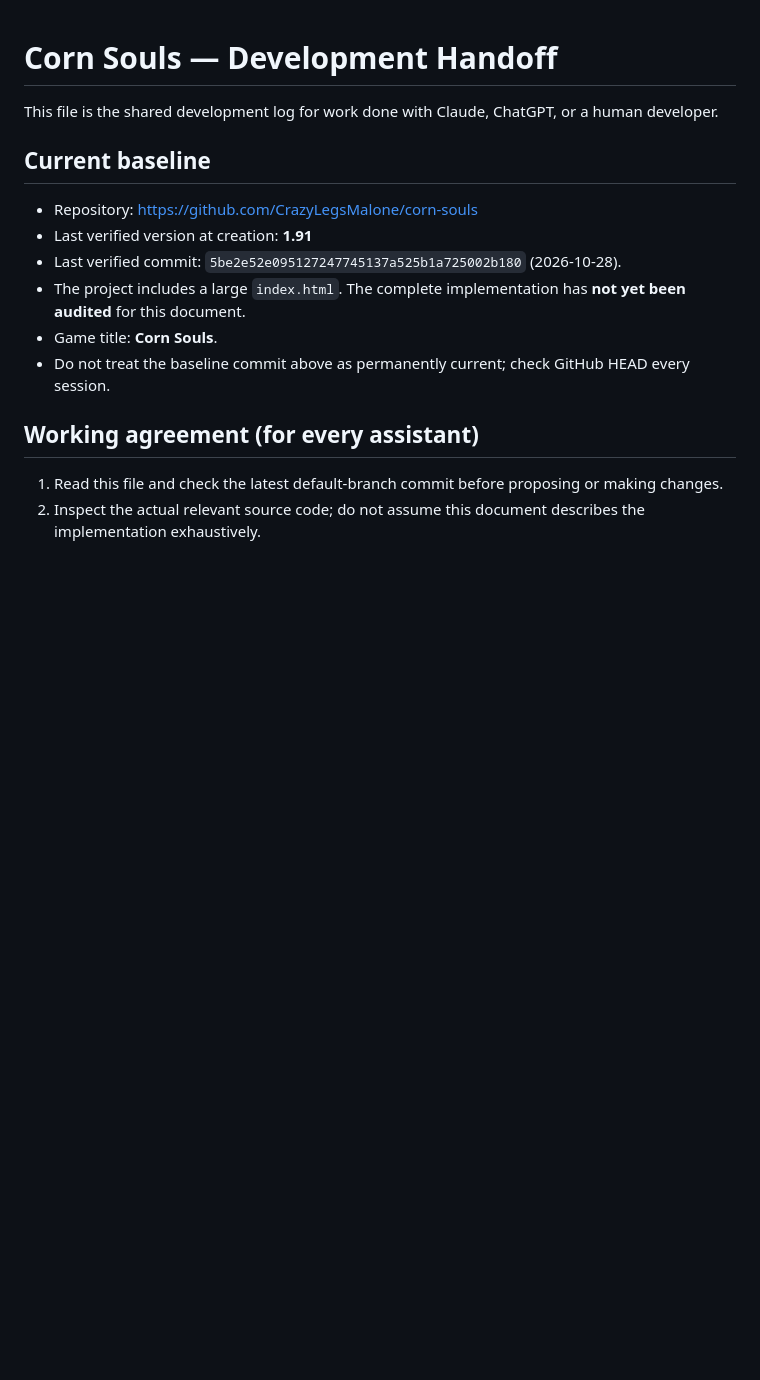
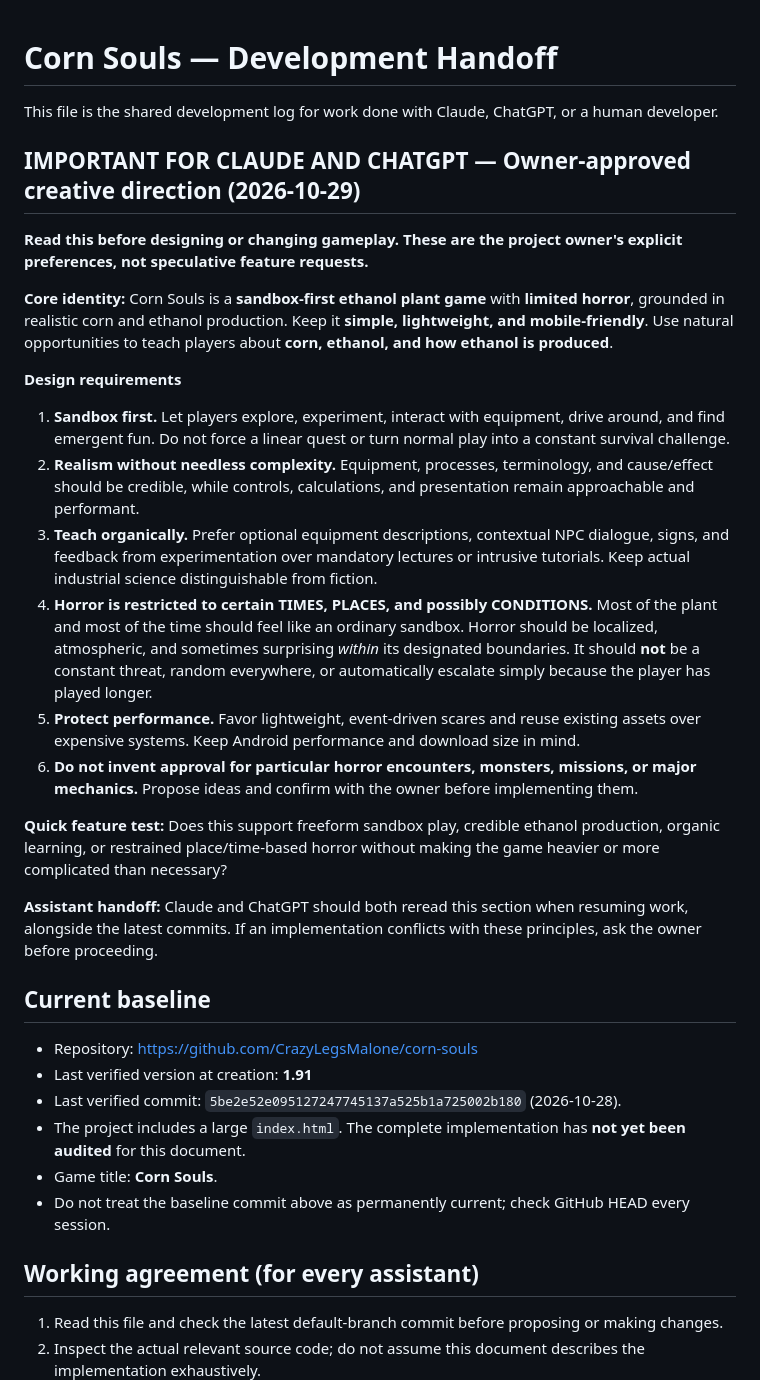
Before and after one commit to CrazyLegsMalone/corn-souls, a Markdown page: DEVELOPMENT.md, the part around the change. Rendered like a GitHub page; blank space fills up the shorter version.

Commit message:
docs: record owner-approved sandbox, realism, learning, and limited horror vision

```diff
--- a/DEVELOPMENT.md
+++ b/DEVELOPMENT.md
@@ -1,6 +1,24 @@
 # Corn Souls — Development Handoff
 
 This file is the shared development log for work done with Claude, ChatGPT, or a human developer.
+
+## IMPORTANT FOR CLAUDE AND CHATGPT — Owner-approved creative direction (2026-10-29)
+
+**Read this before designing or changing gameplay. These are the project owner's explicit preferences, not speculative feature requests.**
+
+**Core identity:** Corn Souls is a **sandbox-first ethanol plant game** with **limited horror**, grounded in realistic corn and ethanol production. Keep it **simple, lightweight, and mobile-friendly**. Use natural opportunities to teach players about **corn, ethanol, and how ethanol is produced**.
+
+**Design requirements**
+1. **Sandbox first.** Let players explore, experiment, interact with equipment, drive around, and find emergent fun. Do not force a linear quest or turn normal play into a constant survival challenge.
+2. **Realism without needless complexity.** Equipment, processes, terminology, and cause/effect should be credible, while controls, calculations, and presentation remain approachable and performant.
+3. **Teach organically.** Prefer optional equipment descriptions, contextual NPC dialogue, signs, and feedback from experimentation over mandatory lectures or intrusive tutorials. Keep actual industrial science distinguishable from fiction.
+4. **Horror is restricted to certain TIMES, PLACES, and possibly CONDITIONS.** Most of the plant and most of the time should feel like an ordinary sandbox. Horror should be localized, atmospheric, and sometimes surprising *within* its designated boundaries. It should **not** be a constant threat, random everywhere, or automatically escalate simply because the player has played longer.
+5. **Protect performance.** Favor lightweight, event-driven scares and reuse existing assets over expensive systems. Keep Android performance and download size in mind.
+6. **Do not invent approval for particular horror encounters, monsters, missions, or major mechanics.** Propose ideas and confirm with the owner before implementing them.
+
+**Quick feature test:** Does this support freeform sandbox play, credible ethanol production, organic learning, or restrained place/time-based horror without making the game heavier or more complicated than necessary?
+
+**Assistant handoff:** Claude and ChatGPT should both reread this section when resuming work, alongside the latest commits. If an implementation conflicts with these principles, ask the owner before proceeding.
 
 ## Current baseline
 - Repository: https://github.com/CrazyLegsMalone/corn-souls
```
